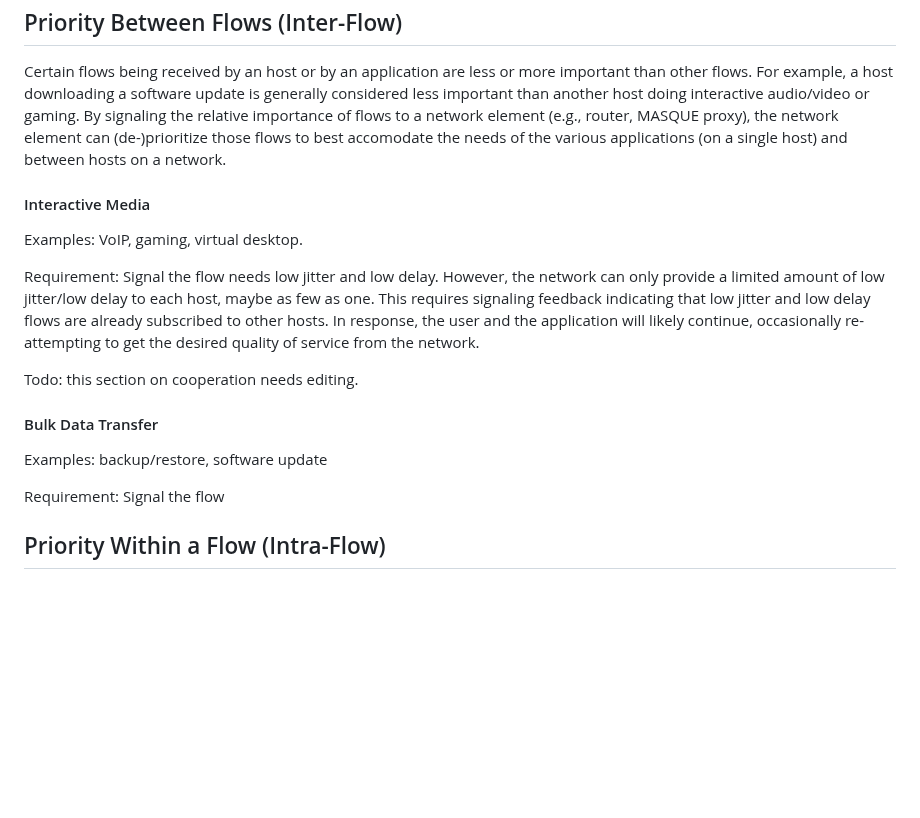
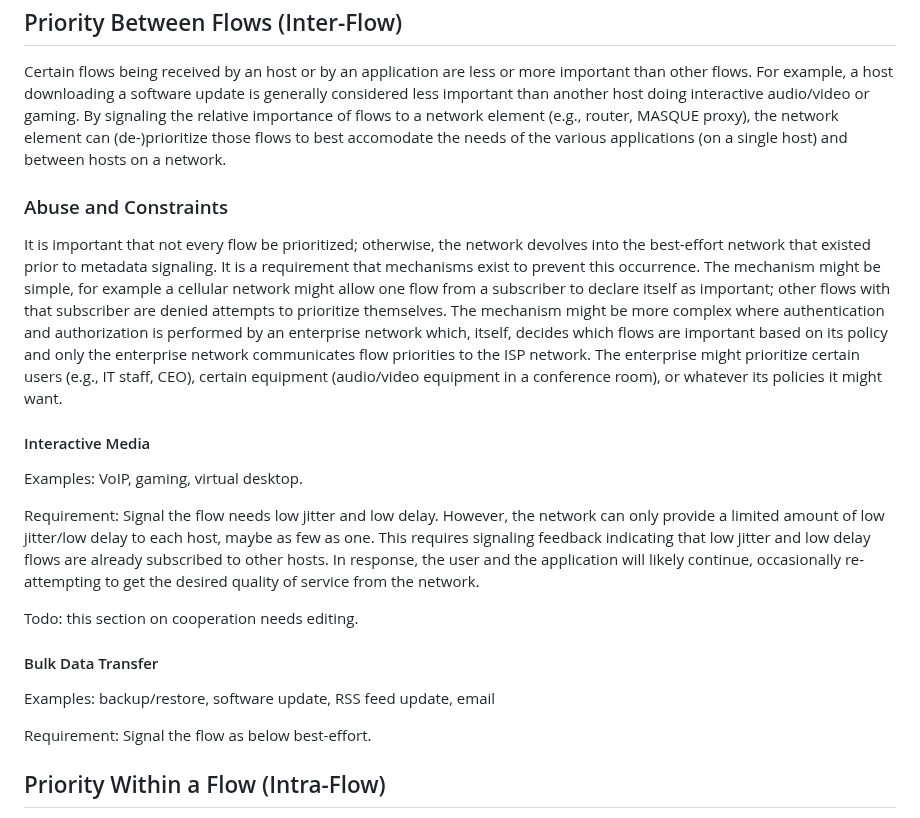
Before and after one commit to danwing/signaling-use-cases, a Markdown page: draft-bwbr-tsvwg-signaling-use-cases.md, the part around the change. Rendered like a GitHub page; blank space fills up the shorter version.

Commit message:
abuse and constraints

```diff
--- a/draft-bwbr-tsvwg-signaling-use-cases.md
+++ b/draft-bwbr-tsvwg-signaling-use-cases.md
@@ -171,6 +171,23 @@ of flows to a network element (e.g., router, MASQUE proxy), the network element
 those flows to best accomodate the needs of the various applications (on a single host) and
 between hosts on a network.
 
+### Abuse and Constraints
+
+It is important that not every flow be prioritized; otherwise, the
+network devolves into the best-effort network that existed prior to
+metadata signaling. It is a requirement that mechanisms exist to
+prevent this occurrence. The mechanism might be simple, for example a
+cellular network might allow one flow from a subscriber to declare
+itself as important; other flows with that subscriber are denied
+attempts to prioritize themselves.  The mechanism might be more
+complex where authentication and authorization is performed by an
+enterprise network which, itself, decides which flows are important
+based on its policy and only the enterprise network communicates flow
+priorities to the ISP network.  The enterprise might prioritize
+certain users (e.g., IT staff, CEO), certain equipment (audio/video
+equipment in a conference room), or whatever its policies it might
+want.
+
 #### Interactive Media
 
 Examples: VoIP, gaming, virtual desktop.
@@ -186,9 +203,9 @@ Todo: this section on cooperation needs editing.
 
 #### Bulk Data Transfer
 
-Examples: backup/restore, software update
+Examples: backup/restore, software update, RSS feed update, email
 
-Requirement: Signal the flow
+Requirement: Signal the flow as below best-effort.
 
 
 ## Priority Within a Flow (Intra-Flow)
```
